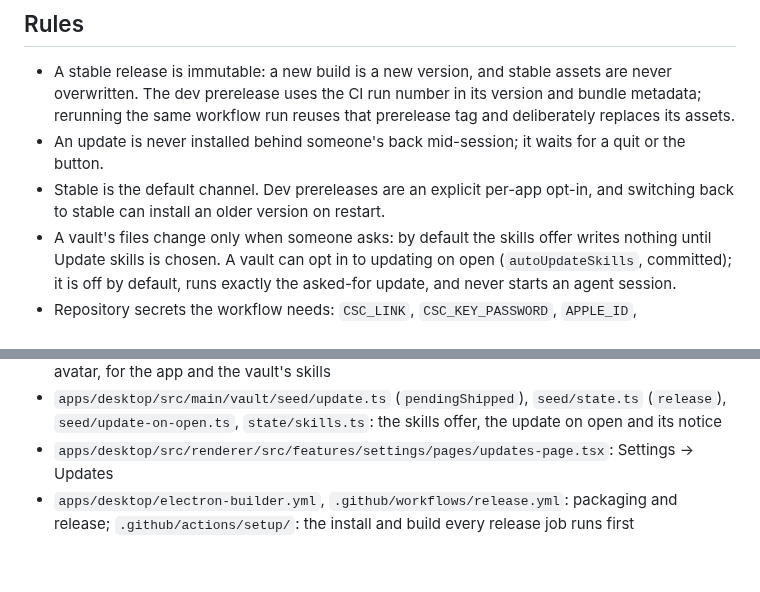
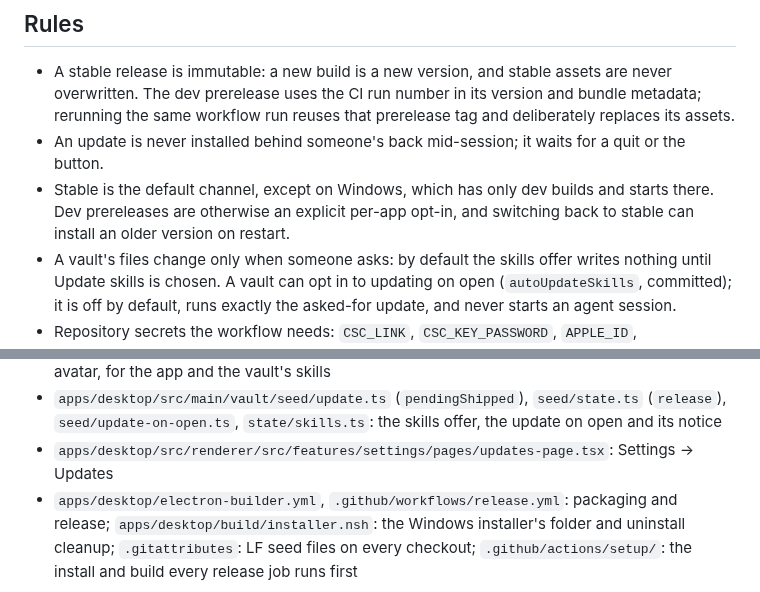
Before and after one commit to syv-ai/holi, a Markdown page: docs/features/updates.md, 2 parts joined by grey strips. GitHub-like rendering.

```diff
--- a/docs/features/updates.md
+++ b/docs/features/updates.md
@@ -120,8 +148,9 @@ A dev build reports updates as unsupported.
   overwritten. The dev prerelease uses the CI run number in its version and bundle metadata;
   rerunning the same workflow run reuses that prerelease tag and deliberately replaces its assets.
 - An update is never installed behind someone's back mid-session; it waits for a quit or the button.
-- Stable is the default channel. Dev prereleases are an explicit per-app opt-in, and switching back to
-  stable can install an older version on restart.
+- Stable is the default channel, except on Windows, which has only dev builds and starts there. Dev
+  prereleases are otherwise an explicit per-app opt-in, and switching back to stable can install an
+  older version on restart.
 - A vault's files change only when someone asks: by default the skills offer writes nothing until
   Update skills is chosen. A vault can opt in to updating on open (`autoUpdateSkills`, committed);
   it is off by default, runs exactly the asked-for update, and never starts an agent session.
@@ -153,4 +182,6 @@ A dev build reports updates as unsupported.
   `seed/update-on-open.ts`, `state/skills.ts`: the skills offer, the update on open and its notice
 - `apps/desktop/src/renderer/src/features/settings/pages/updates-page.tsx`: Settings → Updates
 - `apps/desktop/electron-builder.yml`, `.github/workflows/release.yml`: packaging and release;
+  `apps/desktop/build/installer.nsh`: the Windows installer's folder and uninstall cleanup;
+  `.gitattributes`: LF seed files on every checkout;
   `.github/actions/setup/`: the install and build every release job runs first
```
Also changed, not shown: other parts of docs/features/updates.md (+32 -4 lines).
